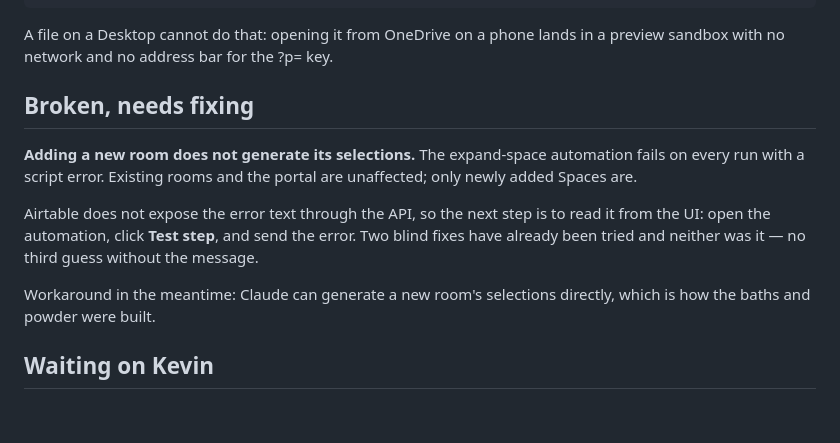
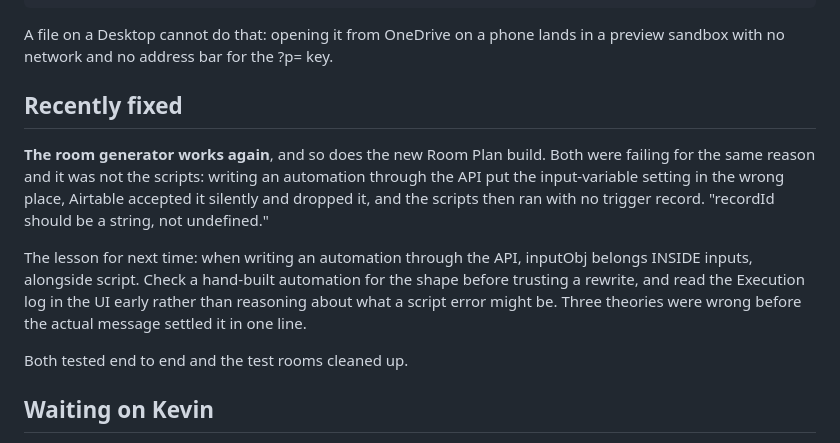
Before and after one commit to kcrousillat/CKA-Customer-Portal, a Markdown page: STATUS.md, the part around the change. Drawn GitHub-style; blank space fills up the shorter version.

Commit message:
Both automations work: the input variable was the bug all along
Neither failure was in the script. Writing an automation through the API put
the input-variable setting beside `inputs` instead of inside it; Airtable
accepted that without complaint and dropped it, so each script ran with no
trigger record and died on the first lookup.

That also explains the original breakage: expand-space stopped working the
moment it was first rewritten through the API, and the two "fixes" after that
were edits to code that had never been wrong.

Recorded in STATUS.md with the lesson - check the shape against a hand-built
automation, and read the Execution log in the UI before theorising. The real
message settled in one line what three theories could not.

Room Plan verified: "Nothing to build" on a satisfied plan, then one room and
its six selections when the count went up, with the other four untouched.
Adding a room directly generates its rows again too. Test rooms deleted.

Co-Authored-By: Claude Opus 5 <noreply@anthropic.com>
Claude-Session: https://claude.ai/code/session_01CyUFHCL1rLLVbyygpVKWC3

```diff
--- a/STATUS.md
+++ b/STATUS.md
@@ -20,19 +20,21 @@ That makes the Worker serve the portal page, so it opens on a phone at
 A file on a Desktop cannot do that: opening it from OneDrive on a phone lands
 in a preview sandbox with no network and no address bar for the ?p= key.
 
-## Broken, needs fixing
+## Recently fixed
 
-**Adding a new room does not generate its selections.** The expand-space
-automation fails on every run with a script error. Existing rooms and the
-portal are unaffected; only newly added Spaces are.
+**The room generator works again**, and so does the new Room Plan build. Both
+were failing for the same reason and it was not the scripts: writing an
+automation through the API put the input-variable setting in the wrong place,
+Airtable accepted it silently and dropped it, and the scripts then ran with no
+trigger record. "recordId should be a string, not undefined."
 
-Airtable does not expose the error text through the API, so the next step is
-to read it from the UI: open the automation, click **Test step**, and send the
-error. Two blind fixes have already been tried and neither was it — no third
-guess without the message.
+The lesson for next time: when writing an automation through the API, inputObj
+belongs INSIDE inputs, alongside script. Check a hand-built automation for the
+shape before trusting a rewrite, and read the Execution log in the UI early
+rather than reasoning about what a script error might be. Three theories were
+wrong before the actual message settled it in one line.
 
-Workaround in the meantime: Claude can generate a new room's selections
-directly, which is how the baths and powder were built.
+Both tested end to end and the test rooms cleaned up.
 
 ## Waiting on Kevin
 
```
